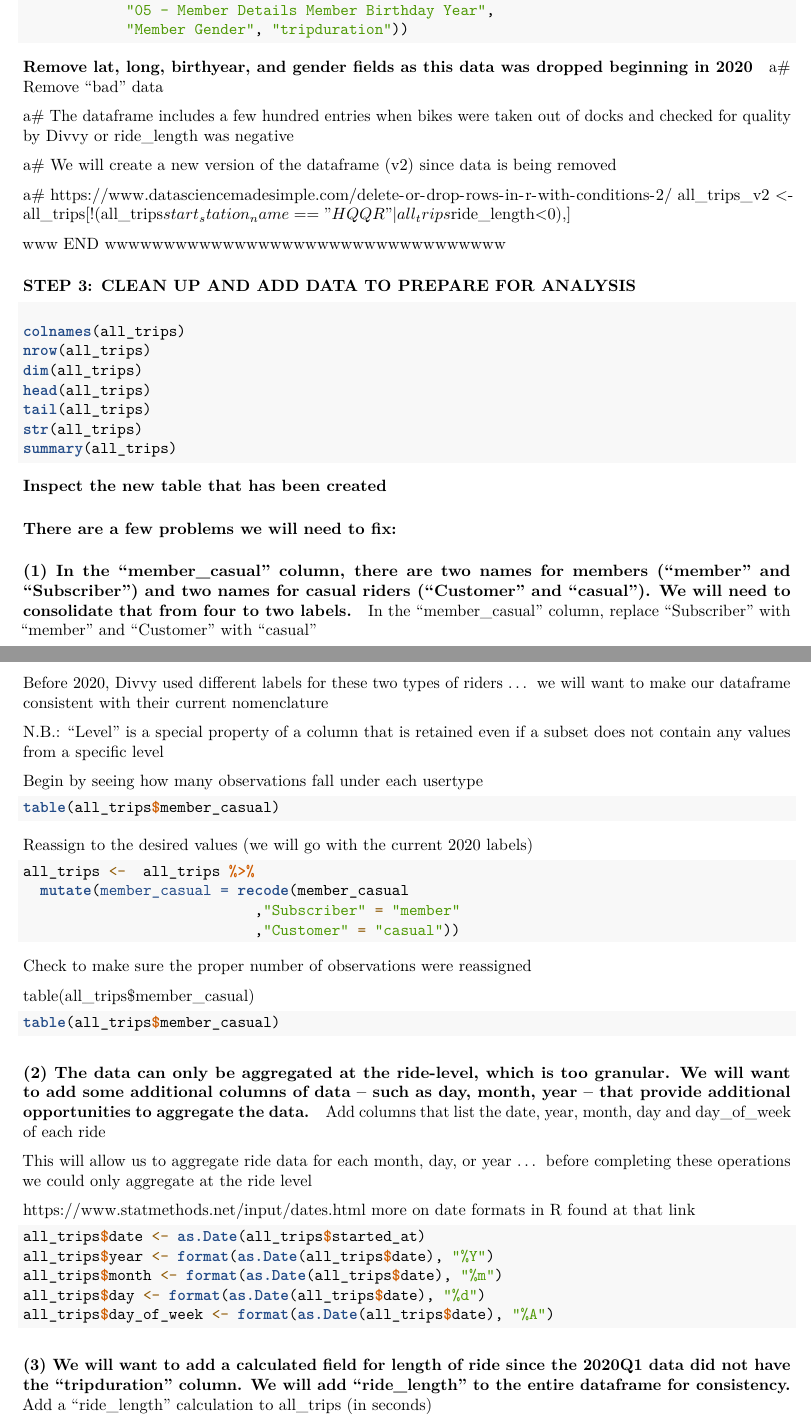
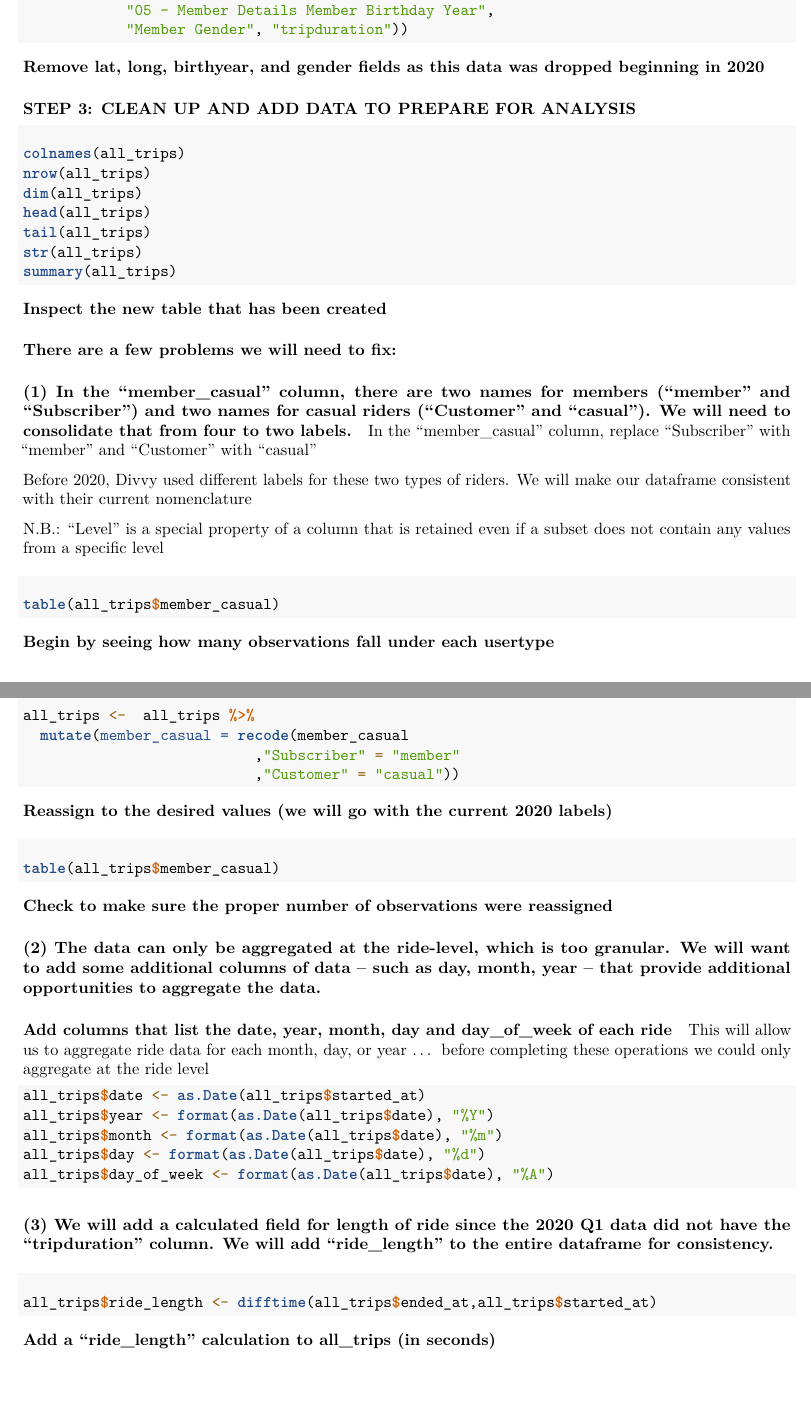
Before and after one commit to Poramedt/01__cyclistic, an R Markdown document (01_cyclistic.Rmd): two parts of pages 3 and 4 of 6, joined at a grey line, cut so that both start at the same text, the shorter picture padded with empty space. Rendered offline with R 4.5, knitr and Pandoc, then LaTeX, with nearby package versions; the code chunks are not run, so their results and figures are left out.

Commit message:
not yet finish the first round of review but commit to make the review not to big

````diff
--- a/01_cyclistic.Rmd
+++ b/01_cyclistic.Rmd
@@ -147,34 +147,6 @@ all_trips <- all_trips %>%
             "Member Gender", "tripduration"))
 ```
 
-
-
-
-
-
-
-
-
-
-
-
-
-
-a# Remove "bad" data
-
-a# The dataframe includes a few hundred entries when bikes were taken out of docks and checked for quality by Divvy or ride_length was negative
-
-a# We will create a new version of the dataframe (v2) since data is being removed
-
-a# https://www.datasciencemadesimple.com/delete-or-drop-rows-in-r-with-conditions-2/
-all_trips_v2 <- all_trips[!(all_trips$start_station_name == "HQ QR" | all_trips$ride_length<0),]
-
-
-www END wwwwwwwwwwwwwwwwwwwwwwwwwwwwwwwwww
-
-
-
-
 ### STEP 3: CLEAN UP AND ADD DATA TO PREPARE FOR ANALYSIS
 
 #### Inspect the new table that has been created
@@ -191,21 +163,21 @@ summary(all_trips)
 
 #### There are a few problems we will need to fix:
 
-##### (1) In the "member_casual" column, there are two names for members ("member" and "Subscriber") and two names for casual riders ("Customer" and "casual"). We will need to consolidate that from four to two labels.
+#### (1) In the "member_casual" column, there are two names for members ("member" and "Subscriber") and two names for casual riders ("Customer" and "casual"). We will need to consolidate that from four to two labels.
 
 In the "member_casual" column, replace "Subscriber" with "member" and "Customer" with "casual"
 
-Before 2020, Divvy used different labels for these two types of riders ... we will want to make our dataframe consistent with their current nomenclature
+Before 2020, Divvy used different labels for these two types of riders. We will make our dataframe consistent with their current nomenclature
 
 N.B.: "Level" is a special property of a column that is retained even if a subset does not contain any values from a specific level
 
-###### Begin by seeing how many observations fall under each usertype
+##### Begin by seeing how many observations fall under each usertype
 
 ```{r seeing how many observations fall under each usertype}
 table(all_trips$member_casual)
 ```
 
-###### Reassign to the desired values (we will go with the current 2020 labels)
+##### Reassign to the desired values (we will go with the current 2020 labels)
 
 ```{r replace "Subscriber" with "member" and "Customer" with "casual"}
 all_trips <-  all_trips %>%
@@ -214,20 +186,17 @@ all_trips <-  all_trips %>%
                            ,"Customer" = "casual"))
 ```
 
-###### Check to make sure the proper number of observations were reassigned
-table(all_trips$member_casual)
+##### Check to make sure the proper number of observations were reassigned
 
 ```{r Check to make sure the proper number of observations were reassigned}
 table(all_trips$member_casual)
 ```
 
-##### (2) The data can only be aggregated at the ride-level, which is too granular. We will want to add some additional columns of data -- such as day, month, year -- that provide additional opportunities to aggregate the data.
+#### (2) The data can only be aggregated at the ride-level, which is too granular. We will want to add some additional columns of data -- such as day, month, year -- that provide additional opportunities to aggregate the data.
 
-###### Add columns that list the date, year, month, day and day_of_week of each ride
+##### Add columns that list the date, year, month, day and day_of_week of each ride
 
 This will allow us to aggregate ride data for each month, day, or year ... before completing these operations we could only aggregate at the ride level
-
-https://www.statmethods.net/input/dates.html more on date formats in R found at that link
 
 ```{r add columns that list the date, year, month, day and day_of_week of each ride}
 all_trips$date <- as.Date(all_trips$started_at)
@@ -238,7 +207,6 @@ all_trips$day_of_week <- format(as.Date(all_trips$date), "%A")
 ```
 
 
+#### (3) We will add a calculated field for length of ride since the 2020 Q1 data did not have the "tripduration" column. We will add "ride_length" to the entire dataframe for consistency.
 
-##### (3) We will want to add a calculated field for length of ride since the 2020Q1 data did not have the "tripduration" column. We will add "ride_length" to the entire dataframe for consistency.
-
-###### Add a "ride_length" calculation to all_trips (in seconds)
+##### Add a "ride_length" calculation to all_trips (in seconds)
````
Also changed, not shown: 01_cyclistic.Rmd (14 more changed lines).
